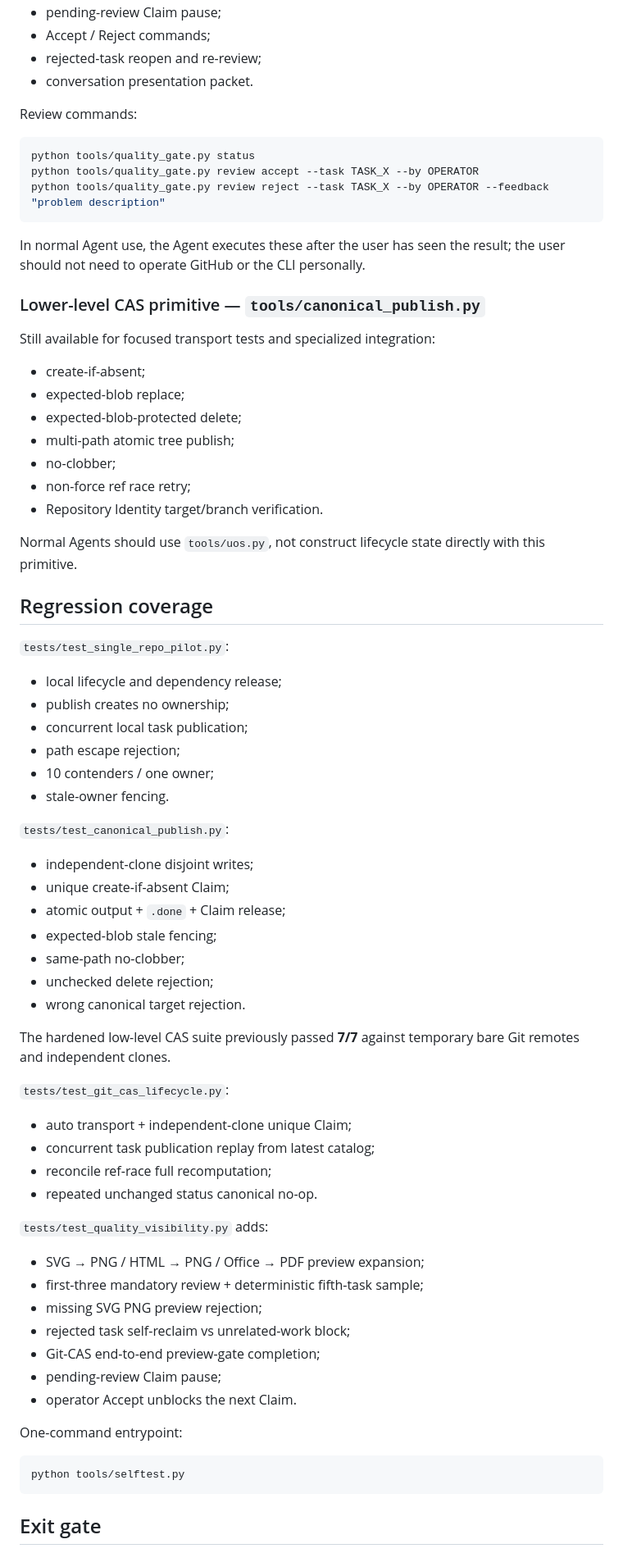
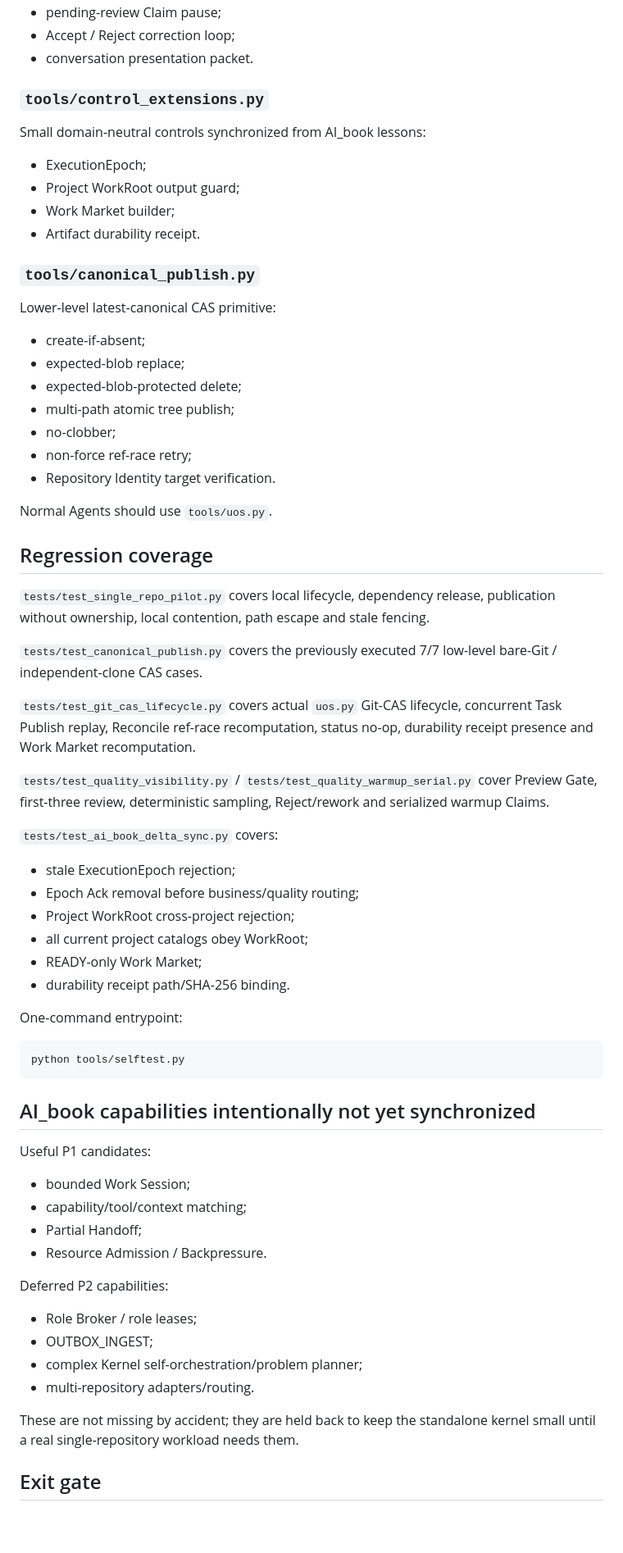
Before and after one commit to ZXYHtech/UOS, a Markdown page: docs/CURRENT_PHASE.md, the part around one of its changes. Shown at 82% size. Drawn GitHub-style; blank space fills up the shorter version.

Commit message:
record AI_book P0 sync in single-repo phase

````diff
--- a/docs/CURRENT_PHASE.md
+++ b/docs/CURRENT_PHASE.md
@@ -161,71 +244,48 @@ Provides:
 - pending-review Claim pause;
-- Accept / Reject commands;
-- rejected-task reopen and re-review;
+- Accept / Reject correction loop;
 - conversation presentation packet.
 
-Review commands:
+### `tools/control_extensions.py`
 
-```bash
-python tools/quality_gate.py status
-python tools/quality_gate.py review accept --task TASK_X --by OPERATOR
-python tools/quality_gate.py review reject --task TASK_X --by OPERATOR --feedback "problem description"
-```
+Small domain-neutral controls synchronized from AI_book lessons:
 
-In normal Agent use, the Agent executes these after the user has seen the result; the user should not need to operate GitHub or the CLI personally.
+- ExecutionEpoch;
+- Project WorkRoot output guard;
+- Work Market builder;
+- Artifact durability receipt.
 
-### Lower-level CAS primitive — `tools/canonical_publish.py`
+### `tools/canonical_publish.py`
 
-Still available for focused transport tests and specialized integration:
+Lower-level latest-canonical CAS primitive:
 
 - create-if-absent;
 - expected-blob replace;
 - expected-blob-protected delete;
 - multi-path atomic tree publish;
 - no-clobber;
-- non-force ref race retry;
-- Repository Identity target/branch verification.
+- non-force ref-race retry;
+- Repository Identity target verification.
 
-Normal Agents should use `tools/uos.py`, not construct lifecycle state directly with this primitive.
+Normal Agents should use `tools/uos.py`.
 
 ## Regression coverage
 
-`tests/test_single_repo_pilot.py`:
+`tests/test_single_repo_pilot.py` covers local lifecycle, dependency release, publication without ownership, local contention, path escape and stale fencing.
 
-- local lifecycle and dependency release;
-- publish creates no ownership;
-- concurrent local task publication;
-- path escape rejection;
-- 10 contenders / one owner;
-- stale-owner fencing.
+`tests/test_canonical_publish.py` covers the previously executed 7/7 low-level bare-Git / independent-clone CAS cases.
 
-`tests/test_canonical_publish.py`:
+`tests/test_git_cas_lifecycle.py` covers actual `uos.py` Git-CAS lifecycle, concurrent Task Publish replay, Reconcile ref-race recomputation, status no-op, durability receipt presence and Work Market recomputation.
 
-- independent-clone disjoint writes;
-- unique create-if-absent Claim;
-- atomic output + `.done` + Claim release;
-- expected-blob stale fencing;
-- same-path no-clobber;
-- unchecked delete rejection;
-- wrong canonical target rejection.
+`tests/test_quality_visibility.py` / `tests/test_quality_warmup_serial.py` cover Preview Gate, first-three review, deterministic sampling, Reject/rework and serialized warmup Claims.
 
-The hardened low-level CAS suite previously passed **7/7** against temporary bare Git remotes and independent clones.
+`tests/test_ai_book_delta_sync.py` covers:
 
-`tests/test_git_cas_lifecycle.py`:
-
-- auto transport + independent-clone unique Claim;
-- concurrent task publication replay from latest catalog;
-- reconcile ref-race full recomputation;
-- repeated unchanged status canonical no-op.
-
-`tests/test_quality_visibility.py` adds:
-
-- SVG → PNG / HTML → PNG / Office → PDF preview expansion;
-- first-three mandatory review + deterministic fifth-task sample;
-- missing SVG PNG preview rejection;
-- rejected task self-reclaim vs unrelated-work block;
-- Git-CAS end-to-end preview-gate completion;
-- pending-review Claim pause;
-- operator Accept unblocks the next Claim.
+- stale ExecutionEpoch rejection;
+- Epoch Ack removal before business/quality routing;
+- Project WorkRoot cross-project rejection;
+- all current project catalogs obey WorkRoot;
+- READY-only Work Market;
+- durability receipt path/SHA-256 binding.
 
 One-command entrypoint:
 
@@ -233,4 +293,22 @@ One-command entrypoint:
 python tools/selftest.py
 ```
 
+## AI_book capabilities intentionally not yet synchronized
+
+Useful P1 candidates:
+
+- bounded Work Session;
+- capability/tool/context matching;
+- Partial Handoff;
+- Resource Admission / Backpressure.
+
+Deferred P2 capabilities:
+
+- Role Broker / role leases;
+- OUTBOX_INGEST;
+- complex Kernel self-orchestration/problem planner;
+- multi-repository adapters/routing.
+
+These are not missing by accident; they are held back to keep the standalone kernel small until a real single-repository workload needs them.
+
 ## Exit gate
````
Also changed, not shown: other parts of docs/CURRENT_PHASE.md (+155 -79 lines).
